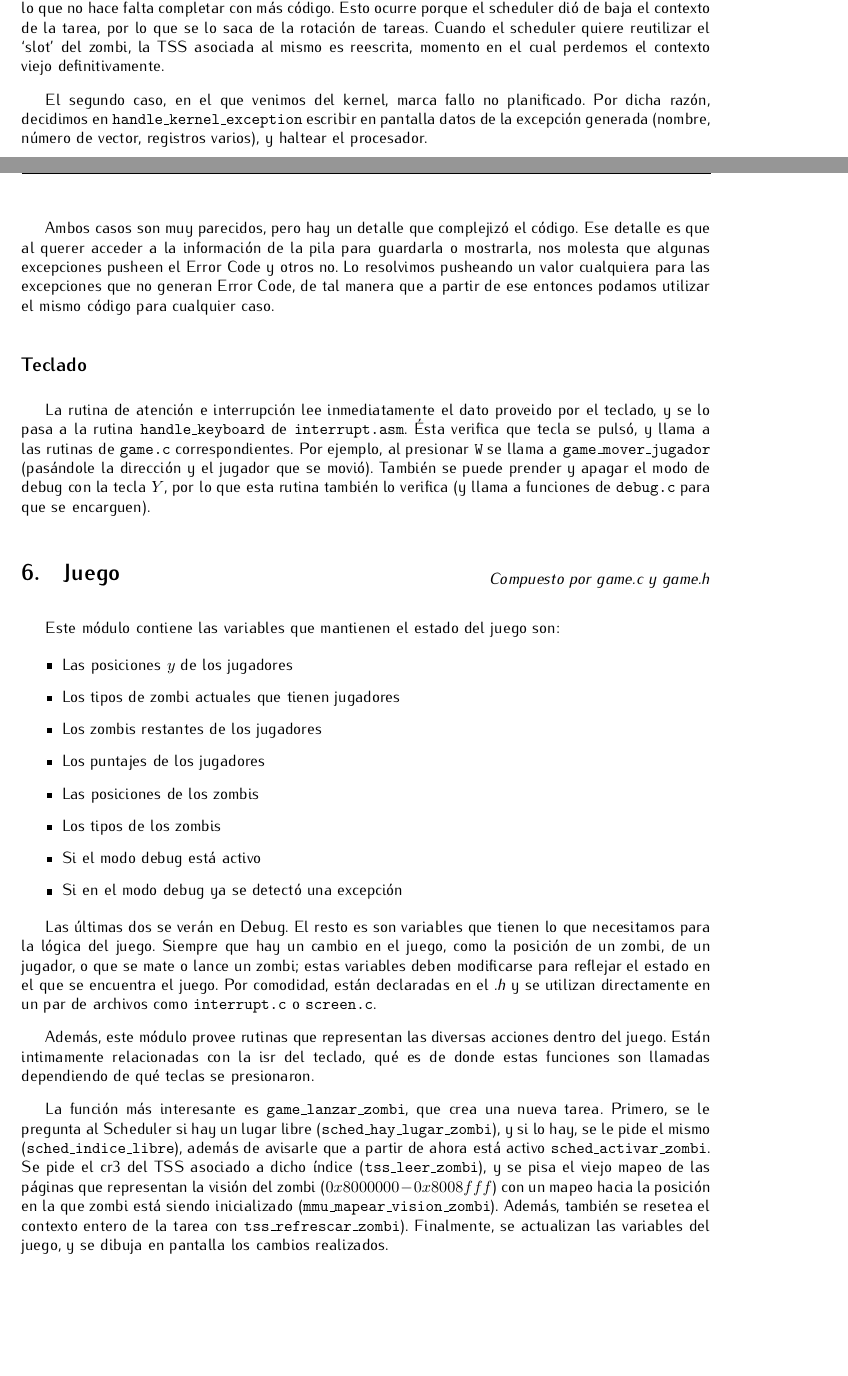
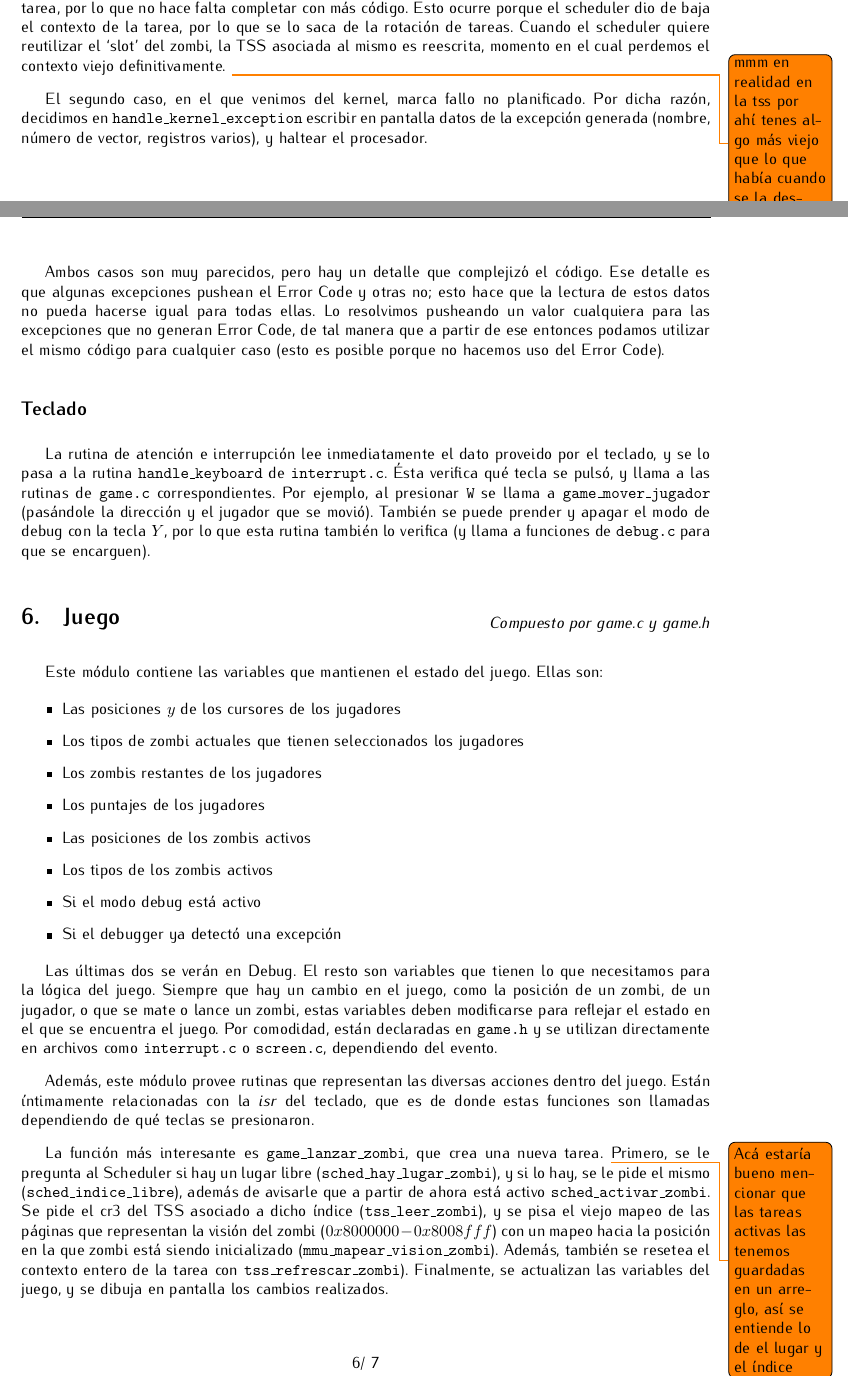
Before and after one commit to plbalbi/zombies-game-x86, a LaTeX document (report/informe.tex): two parts of pages 5 and 6 of 7, joined at a grey line, cut so that both start at the same text, the shorter picture padded with empty space. Compiled offline with pdfLaTeX.

Commit message:
Detalles y typos en el informe

```diff
--- a/report/informe.tex
+++ b/report/informe.tex
@@ -214,15 +214,15 @@
 
 	En general, todas las excepciones se manejan de una forma parecida. Primero nos encargamos de guardar el contexto para una posible llamada a Debug (más información en dicha sección). Después, hay dos variantes: o la excepción fue generada por una tarea zombi, o por el kernel/tarea idle. Para verificar en qué caso estamos, utilizamos el CPL del proceso interrumpido, que se encuentra en el CS guardado en la pila.
 
-	En el primer caso, cuando venimos de una tarea, como pide el enunciado, se `mata' la tarea llamando a \texttt{handle\_zombi\_exception} de \texttt{interrupt.c}. Lo que hace esta rutina es avisarle al scheduler que el zombi ya no existe, y pintar la pantalla para notificar al usuario. El número de `restantes' no baja en esta instancia, sino que baja al lanzar un zombi, asi que no hace falta modificar el estado global del juego. Una vez terminado esto, hacemos un stack-switch a Idle. Nunca vamos a volver, por lo que no hace falta completar con más código. Esto ocurre porque el scheduler dió de baja el contexto de la tarea, por lo que se lo saca de la rotación de tareas. Cuando el scheduler quiere reutilizar el `slot' del zombi, la TSS asociada al mismo es reescrita, momento en el cual perdemos el contexto viejo definitivamente.
+	En el primer caso, cuando venimos de una tarea, como pide el enunciado, se `mata' la tarea llamando a \texttt{handle\_zombi\_exception} de \texttt{interrupt.c}. Lo que hace esta rutina es avisarle al scheduler que el zombi ya no existe, y pintar la pantalla para notificar al usuario. El número de `restantes' no baja en esta instancia, sino que baja al lanzar un zombi, asi que no hace falta modificar el estado global del juego. Una vez terminado esto, hacemos un stack-switch a Idle. Nunca vamos a volver a la tarea, por lo que no hace falta completar con más código. Esto ocurre porque el scheduler dio de baja el contexto de la tarea, por lo que se lo saca de la rotación de tareas. Cuando el scheduler quiere reutilizar el `slot' del zombi, la TSS asociada al mismo es reescrita, momento en el cual perdemos el contexto viejo definitivamente. \todo{mmm en realidad en la tss por ahí tenes algo más viejo que lo que había cuando se la desalojó, no?}
 
 	El segundo caso, en el que venimos del kernel, marca fallo no planificado. Por dicha razón, decidimos en \texttt{handle\_kernel\_exception} escribir en pantalla datos de la excepción generada (nombre, número de vector, registros varios), y haltear el procesador.
 
-	Ambos casos son muy parecidos, pero hay un detalle que complejizó el código. Ese detalle es que al querer acceder a  la información de la pila para guardarla o mostrarla, nos molesta que algunas excepciones pusheen el Error Code y otros no. Lo resolvimos pusheando un valor cualquiera para las excepciones que no generan Error Code, de tal manera que a partir de ese entonces podamos utilizar el mismo código para cualquier caso.
+	Ambos casos son muy parecidos, pero hay un detalle que complejizó el código. Ese detalle es que algunas excepciones pushean el Error Code y otras no; esto hace que la lectura de estos datos no pueda hacerse igual para todas ellas. Lo resolvimos pusheando un valor cualquiera para las excepciones que no generan Error Code, de tal manera que a partir de ese entonces podamos utilizar el mismo código para cualquier caso (esto es posible porque no hacemos uso del Error Code).
 
 	\subsection*{Teclado}
 
-	La rutina de atención e interrupción lee inmediatamente el dato proveido por el teclado, y se lo pasa a la rutina \texttt{handle\_keyboard} de \texttt{interrupt.asm}. Ésta verifica que tecla se pulsó, y llama a las rutinas de \texttt{game.c} correspondientes. Por ejemplo, al presionar \texttt{W} se llama a \texttt{game\_mover\_jugador} (pasándole la dirección y el jugador que se movió). También se puede prender y apagar el modo de debug con la tecla $Y$, por lo que esta rutina también lo verifica (y llama a funciones de \texttt{debug.c} para que se encarguen).
+	La rutina de atención e interrupción lee inmediatamente el dato proveido por el teclado, y se lo pasa a la rutina \texttt{handle\_keyboard} de \texttt{interrupt.c}. Ésta verifica qué tecla se pulsó, y llama a las rutinas de \texttt{game.c} correspondientes. Por ejemplo, al presionar \texttt{W} se llama a \texttt{game\_mover\_jugador} (pasándole la dirección y el jugador que se movió). También se puede prender y apagar el modo de debug con la tecla $Y$, por lo que esta rutina también lo verifica (y llama a funciones de \texttt{debug.c} para que se encarguen).
 
 
 	\section{Juego}
@@ -231,24 +231,24 @@
 	\textit{Compuesto por game.c y game.h}
 	\end{flushright}
 
-	Este módulo contiene las variables que mantienen el estado del juego son:
+	Este módulo contiene las variables que mantienen el estado del juego. Ellas son:
 
 	\begin{itemize}[topsep=0pt]
-		\item Las posiciones $y$ de los jugadores
-		\item Los tipos de zombi actuales que tienen jugadores
+		\item Las posiciones $y$ de los cursores de los jugadores
+		\item Los tipos de zombi actuales que tienen seleccionados los jugadores
 		\item Los zombis restantes de los jugadores
 		\item Los puntajes de los jugadores
-		\item Las posiciones de los zombis
-		\item Los tipos de los zombis
+		\item Las posiciones de los zombis activos
+		\item Los tipos de los zombis activos
 		\item Si el modo debug está activo
-		\item Si en el modo debug ya se detectó una excepción
+		\item Si el debugger ya detectó una excepción
 	\end{itemize}
 
-	Las últimas dos se verán en Debug. El resto es son variables que tienen lo que necesitamos para la lógica del juego. Siempre que hay un cambio en el juego, como la posición de un zombi, de un jugador, o que se mate o lance un zombi; estas variables deben modificarse para reflejar el estado en el que se encuentra el juego. Por comodidad, están declaradas en el \textit{.h} y se utilizan directamente en un par de archivos como \texttt{interrupt.c} o \texttt{screen.c}.
+	Las últimas dos se verán en Debug. El resto son variables que tienen lo que necesitamos para la lógica del juego. Siempre que hay un cambio en el juego, como la posición de un zombi, de un jugador, o que se mate o lance un zombi, estas variables deben modificarse para reflejar el estado en el que se encuentra el juego. Por comodidad, están declaradas en \texttt{game.h} y se utilizan directamente en archivos como \texttt{interrupt.c} o \texttt{screen.c}, dependiendo del evento.
 
-	Además, este módulo provee rutinas que representan las diversas acciones dentro del juego. Están intimamente relacionadas con la isr del teclado, qué es de donde estas funciones son llamadas dependiendo de qué teclas se presionaron.
+	Además, este módulo provee rutinas que representan las diversas acciones dentro del juego. Están íntimamente relacionadas con la \textit{isr} del teclado, que es de donde estas funciones son llamadas dependiendo de qué teclas se presionaron.
 
-	La función más interesante es \texttt{game\_lanzar\_zombi}, que crea una nueva tarea. Primero, se le pregunta al Scheduler si hay un lugar libre (\texttt{sched\_hay\_lugar\_zombi}), y si lo hay, se le pide el mismo (\texttt{sched\_indice\_libre}), además de avisarle que a partir de ahora está activo \texttt{sched\_activar\_zombi}. Se pide el cr3 del TSS asociado a dicho índice (\texttt{tss\_leer\_zombi}), y se pisa el viejo mapeo de las páginas que representan la visión del zombi ($0x8000000 - 0x8008fff$) con un mapeo hacia la posición en la que zombi está siendo inicializado (\texttt{mmu\_mapear\_vision\_zombi}). Además, también se resetea el contexto entero de la tarea con \texttt{tss\_refrescar\_zombi}). Finalmente, se actualizan las variables del juego, y se dibuja en pantalla los cambios realizados.
+	La función más interesante es \texttt{game\_lanzar\_zombi}, que crea una nueva tarea. \todo{Acá estaría bueno mencionar que las tareas activas las tenemos guardadas en un arreglo, así se entiende lo de el lugar y el índice} Primero, se le pregunta al Scheduler si hay un lugar libre (\texttt{sched\_hay\_lugar\_zombi}), y si lo hay, se le pide el mismo (\texttt{sched\_indice\_libre}), además de avisarle que a partir de ahora está activo \texttt{sched\_activar\_zombi}. Se pide el cr3 del TSS asociado a dicho índice (\texttt{tss\_leer\_zombi}), y se pisa el viejo mapeo de las páginas que representan la visión del zombi ($0x8000000 - 0x8008fff$) con un mapeo hacia la posición en la que zombi está siendo inicializado (\texttt{mmu\_mapear\_vision\_zombi}). Además, también se resetea el contexto entero de la tarea con \texttt{tss\_refrescar\_zombi}). Finalmente, se actualizan las variables del juego, y se dibuja en pantalla los cambios realizados.
 
 	\section{Scheduler}
 	\vspace{-1cm}
```
Also changed, not shown: report/informe.tex (30 more changed lines).
